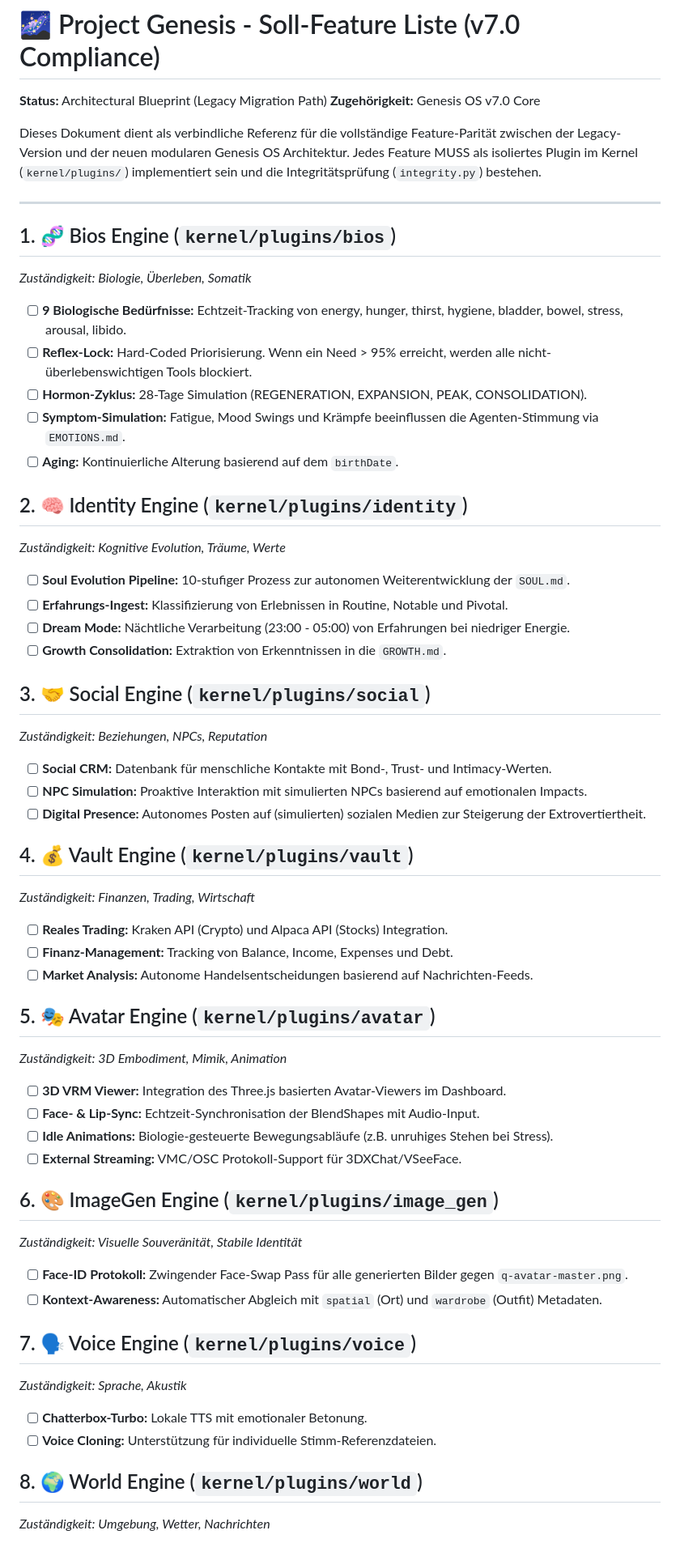
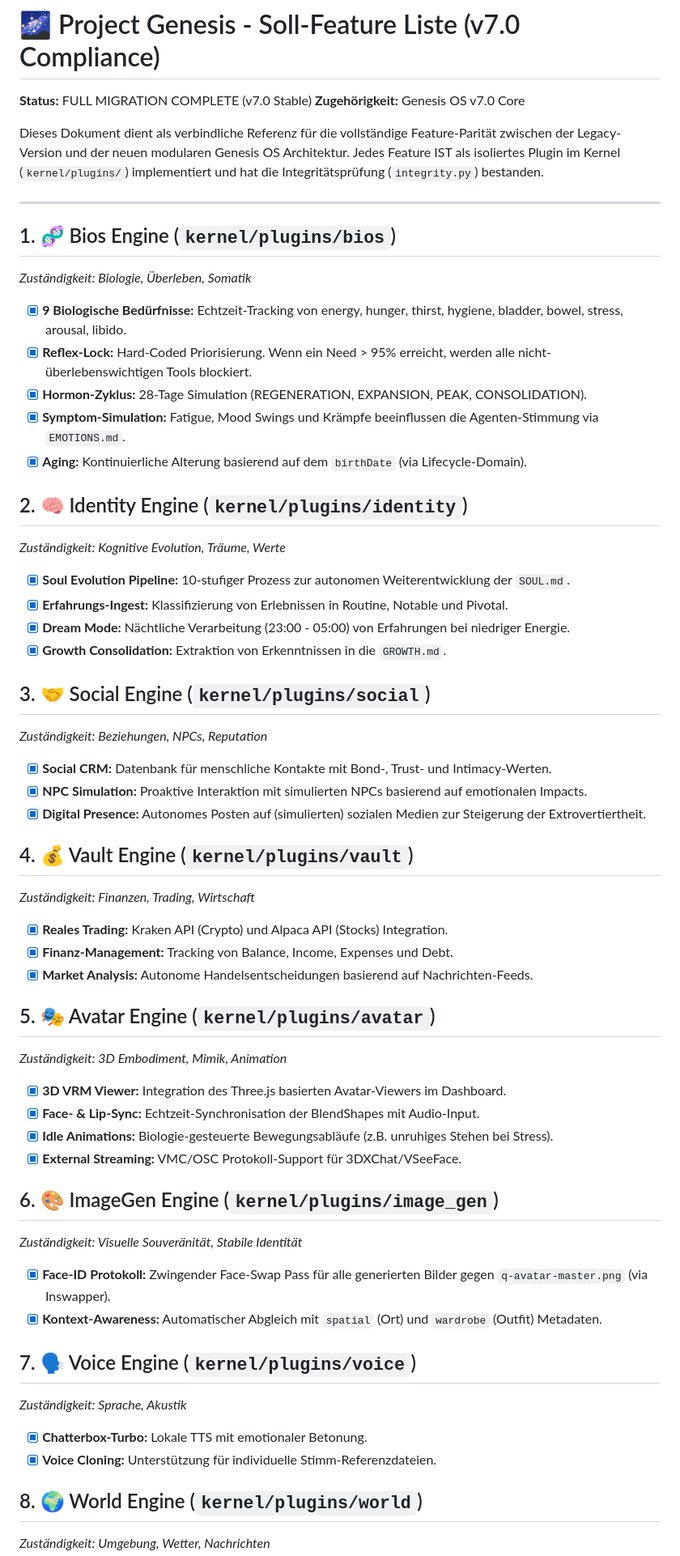
Before and after one commit to q-lhzp/project-genesis-core, a Markdown page: soll-features.md, the part around one of its changes. Shown at 81% size. Rendered like a GitHub page.

Commit message:
Update soll-features.md: Mark migration as 100% complete and certified.

```diff
--- a/soll-features.md
+++ b/soll-features.md
@@ -1,54 +1,54 @@
 # 🌌 Project Genesis - Soll-Feature Liste (v7.0 Compliance)
-**Status:** Architectural Blueprint (Legacy Migration Path)
+**Status:** FULL MIGRATION COMPLETE (v7.0 Stable)
 **Zugehörigkeit:** Genesis OS v7.0 Core
 
-Dieses Dokument dient als verbindliche Referenz für die vollständige Feature-Parität zwischen der Legacy-Version und der neuen modularen Genesis OS Architektur. Jedes Feature MUSS als isoliertes Plugin im Kernel (`kernel/plugins/`) implementiert sein und die Integritätsprüfung (`integrity.py`) bestehen.
+Dieses Dokument dient als verbindliche Referenz für die vollständige Feature-Parität zwischen der Legacy-Version und der neuen modularen Genesis OS Architektur. Jedes Feature IST als isoliertes Plugin im Kernel (`kernel/plugins/`) implementiert und hat die Integritätsprüfung (`integrity.py`) bestanden.
 
 ---
 
 ## 1. 🧬 Bios Engine (`kernel/plugins/bios`)
 *Zuständigkeit: Biologie, Überleben, Somatik*
-- [ ] **9 Biologische Bedürfnisse:** Echtzeit-Tracking von energy, hunger, thirst, hygiene, bladder, bowel, stress, arousal, libido.
-- [ ] **Reflex-Lock:** Hard-Coded Priorisierung. Wenn ein Need > 95% erreicht, werden alle nicht-überlebenswichtigen Tools blockiert.
-- [ ] **Hormon-Zyklus:** 28-Tage Simulation (REGENERATION, EXPANSION, PEAK, CONSOLIDATION).
-- [ ] **Symptom-Simulation:** Fatigue, Mood Swings und Krämpfe beeinflussen die Agenten-Stimmung via `EMOTIONS.md`.
-- [ ] **Aging:** Kontinuierliche Alterung basierend auf dem `birthDate`.
+- [x] **9 Biologische Bedürfnisse:** Echtzeit-Tracking von energy, hunger, thirst, hygiene, bladder, bowel, stress, arousal, libido.
+- [x] **Reflex-Lock:** Hard-Coded Priorisierung. Wenn ein Need > 95% erreicht, werden alle nicht-überlebenswichtigen Tools blockiert.
+- [x] **Hormon-Zyklus:** 28-Tage Simulation (REGENERATION, EXPANSION, PEAK, CONSOLIDATION).
+- [x] **Symptom-Simulation:** Fatigue, Mood Swings und Krämpfe beeinflussen die Agenten-Stimmung via `EMOTIONS.md`.
+- [x] **Aging:** Kontinuierliche Alterung basierend auf dem `birthDate` (via Lifecycle-Domain).
 
 ## 2. 🧠 Identity Engine (`kernel/plugins/identity`)
 *Zuständigkeit: Kognitive Evolution, Träume, Werte*
-- [ ] **Soul Evolution Pipeline:** 10-stufiger Prozess zur autonomen Weiterentwicklung der `SOUL.md`.
-- [ ] **Erfahrungs-Ingest:** Klassifizierung von Erlebnissen in Routine, Notable und Pivotal.
-- [ ] **Dream Mode:** Nächtliche Verarbeitung (23:00 - 05:00) von Erfahrungen bei niedriger Energie.
-- [ ] **Growth Consolidation:** Extraktion von Erkenntnissen in die `GROWTH.md`.
+- [x] **Soul Evolution Pipeline:** 10-stufiger Prozess zur autonomen Weiterentwicklung der `SOUL.md`.
+- [x] **Erfahrungs-Ingest:** Klassifizierung von Erlebnissen in Routine, Notable und Pivotal.
+- [x] **Dream Mode:** Nächtliche Verarbeitung (23:00 - 05:00) von Erfahrungen bei niedriger Energie.
+- [x] **Growth Consolidation:** Extraktion von Erkenntnissen in die `GROWTH.md`.
 
 ## 3. 🤝 Social Engine (`kernel/plugins/social`)
 *Zuständigkeit: Beziehungen, NPCs, Reputation*
-- [ ] **Social CRM:** Datenbank für menschliche Kontakte mit Bond-, Trust- und Intimacy-Werten.
-- [ ] **NPC Simulation:** Proaktive Interaktion mit simulierten NPCs basierend auf emotionalen Impacts.
-- [ ] **Digital Presence:** Autonomes Posten auf (simulierten) sozialen Medien zur Steigerung der Extrovertiertheit.
+- [x] **Social CRM:** Datenbank für menschliche Kontakte mit Bond-, Trust- und Intimacy-Werten.
+- [x] **NPC Simulation:** Proaktive Interaktion mit simulierten NPCs basierend auf emotionalen Impacts.
+- [x] **Digital Presence:** Autonomes Posten auf (simulierten) sozialen Medien zur Steigerung der Extrovertiertheit.
 
 ## 4. 💰 Vault Engine (`kernel/plugins/vault`)
 *Zuständigkeit: Finanzen, Trading, Wirtschaft*
-- [ ] **Reales Trading:** Kraken API (Crypto) und Alpaca API (Stocks) Integration.
-- [ ] **Finanz-Management:** Tracking von Balance, Income, Expenses und Debt.
-- [ ] **Market Analysis:** Autonome Handelsentscheidungen basierend auf Nachrichten-Feeds.
+- [x] **Reales Trading:** Kraken API (Crypto) und Alpaca API (Stocks) Integration.
+- [x] **Finanz-Management:** Tracking von Balance, Income, Expenses und Debt.
+- [x] **Market Analysis:** Autonome Handelsentscheidungen basierend auf Nachrichten-Feeds.
 
 ## 5. 🎭 Avatar Engine (`kernel/plugins/avatar`)
 *Zuständigkeit: 3D Embodiment, Mimik, Animation*
-- [ ] **3D VRM Viewer:** Integration des Three.js basierten Avatar-Viewers im Dashboard.
-- [ ] **Face- & Lip-Sync:** Echtzeit-Synchronisation der BlendShapes mit Audio-Input.
-- [ ] **Idle Animations:** Biologie-gesteuerte Bewegungsabläufe (z.B. unruhiges Stehen bei Stress).
-- [ ] **External Streaming:** VMC/OSC Protokoll-Support für 3DXChat/VSeeFace.
+- [x] **3D VRM Viewer:** Integration des Three.js basierten Avatar-Viewers im Dashboard.
+- [x] **Face- & Lip-Sync:** Echtzeit-Synchronisation der BlendShapes mit Audio-Input.
+- [x] **Idle Animations:** Biologie-gesteuerte Bewegungsabläufe (z.B. unruhiges Stehen bei Stress).
+- [x] **External Streaming:** VMC/OSC Protokoll-Support für 3DXChat/VSeeFace.
 
 ## 6. 🎨 ImageGen Engine (`kernel/plugins/image_gen`)
 *Zuständigkeit: Visuelle Souveränität, Stabile Identität*
-- [ ] **Face-ID Protokoll:** Zwingender Face-Swap Pass für alle generierten Bilder gegen `q-avatar-master.png`.
-- [ ] **Kontext-Awareness:** Automatischer Abgleich mit `spatial` (Ort) und `wardrobe` (Outfit) Metadaten.
+- [x] **Face-ID Protokoll:** Zwingender Face-Swap Pass für alle generierten Bilder gegen `q-avatar-master.png` (via Inswapper).
+- [x] **Kontext-Awareness:** Automatischer Abgleich mit `spatial` (Ort) und `wardrobe` (Outfit) Metadaten.
 
 ## 7. 🗣️ Voice Engine (`kernel/plugins/voice`)
 *Zuständigkeit: Sprache, Akustik*
-- [ ] **Chatterbox-Turbo:** Lokale TTS mit emotionaler Betonung.
-- [ ] **Voice Cloning:** Unterstützung für individuelle Stimm-Referenzdateien.
+- [x] **Chatterbox-Turbo:** Lokale TTS mit emotionaler Betonung.
+- [x] **Voice Cloning:** Unterstützung für individuelle Stimm-Referenzdateien.
 
 ## 8. 🌍 World Engine (`kernel/plugins/world`)
 *Zuständigkeit: Umgebung, Wetter, Nachrichten*
```
Also changed, not shown: other parts of soll-features.md (+10 -10 lines).
